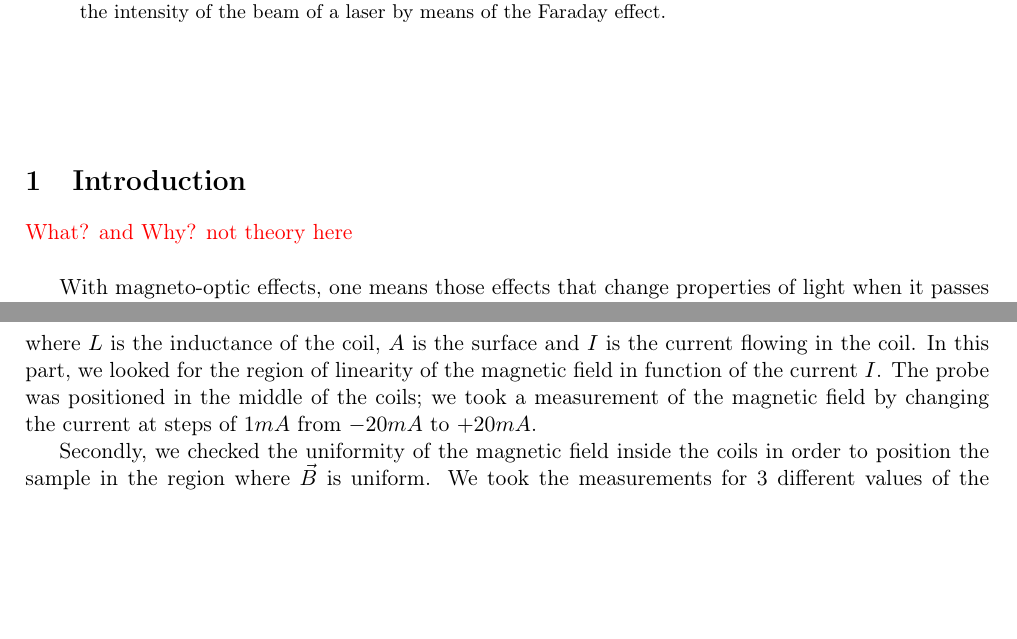
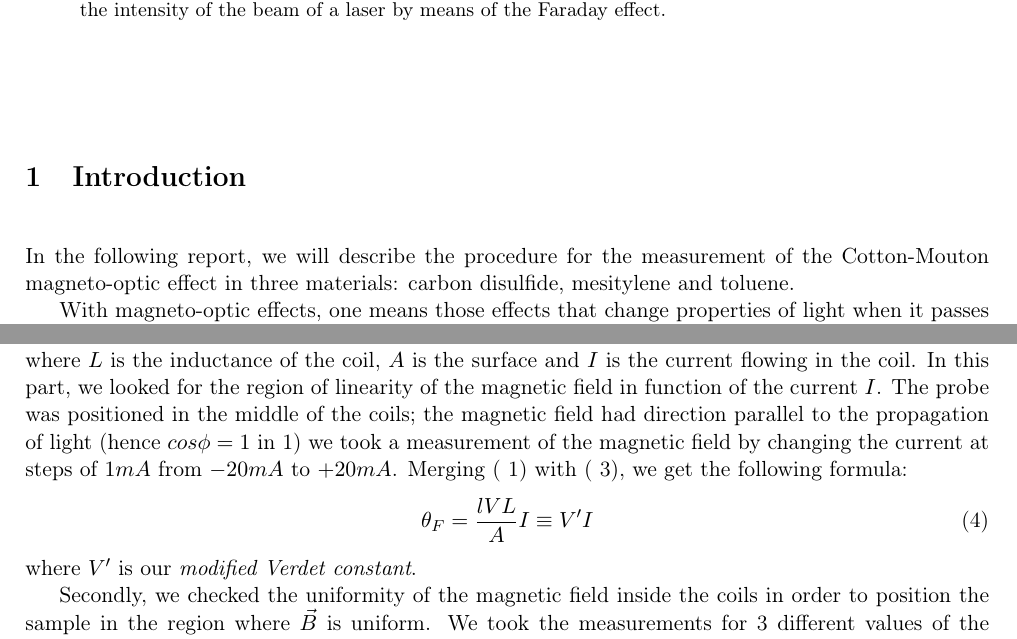
Before and after one commit to iyanmv/APL_ws18-19, a LaTeX paper (MagnetoOptics/Report/report.tex): two parts of pages 1 and 2 of 6, joined at a grey line, cut so that both start at the same text, the shorter picture padded with empty space. Compiled offline with pdfLaTeX.

Commit message:
added piece in the intro and verdet modified

```diff
--- a/MagnetoOptics/Report/report.tex
+++ b/MagnetoOptics/Report/report.tex
@@ -37,9 +37,8 @@ In the following report, we will describe the procedure for the measurement of t
 
 \section{Introduction}
 
-{\color{red}What? and Why? not theory here}
-
 \vspace{.5cm}
+In the following report, we will describe the procedure for the measurement of the Cotton-Mouton magneto-optic effect in three materials: carbon disulfide, mesitylene and toluene.
 
 With magneto-optic effects, one means those effects that change properties of light when it passes through a material in presence of a magnetic field applied.	There are two well-known magneto-optic effects: the Faraday effect and Cotton-Mouton effect.
 
@@ -82,9 +81,12 @@ Let us now calculate the effect of the path using Jones matrices. bla bla bla ca
 In the first part of the experiment, we measured the proportionality of the magnetic field used to produce the Cotton-Mouton effect in step 4. with a Hall probe. The magnetic field was produced by means of a Helmholtz coil in order to make it as much uniform as possible. According to the Ampère law, the magnetic field can be expressed as:
 
 \begin{equation}
-B(I)=\frac{LI}{A}
+B(I)=\frac{LI}{A}\label{amp}
 \end{equation}
-where $L$ is the inductance of the coil, $A$ is the surface and $I$ is the current flowing in the coil. In this part, we looked for the region of linearity of the magnetic field in function of the current $I$. The probe was positioned in the middle of the coils; we took a measurement of the magnetic field by changing the current at steps of $1mA$ from $-20mA$ to $+20mA$.
+where $L$ is the inductance of the coil, $A$ is the surface and $I$ is the current flowing in the coil. In this part, we looked for the region of linearity of the magnetic field in function of the current $I$. The probe was positioned in the middle of the coils; the magnetic field had direction parallel to the propagation of light (hence $cos\phi=1$ in \ref{verd}) we took a measurement of the magnetic field by changing the current at steps of $1mA$ from $-20mA$ to $+20mA$. Merging (~\ref{verd}) with (~\ref{amp}), we get the following formula:
+\begin{equation}
+\theta_F=\frac{lVL}{A}I\equiv V'I
+\end{equation} where $V'$ is our \emph{modified Verdet constant}.
 
 Secondly, we checked the uniformity of the magnetic field inside the coils in order to position the sample in the region where $\vec{B}$ is uniform. We took the measurements for 3 different values of the current flowing in the coil; the Helmholtz probe was moved at steps of $5mm$.
 
```
Also changed, not shown: MagnetoOptics/Report/report.pdf, MagnetoOptics/Report/report.tex (2 more changed lines).
